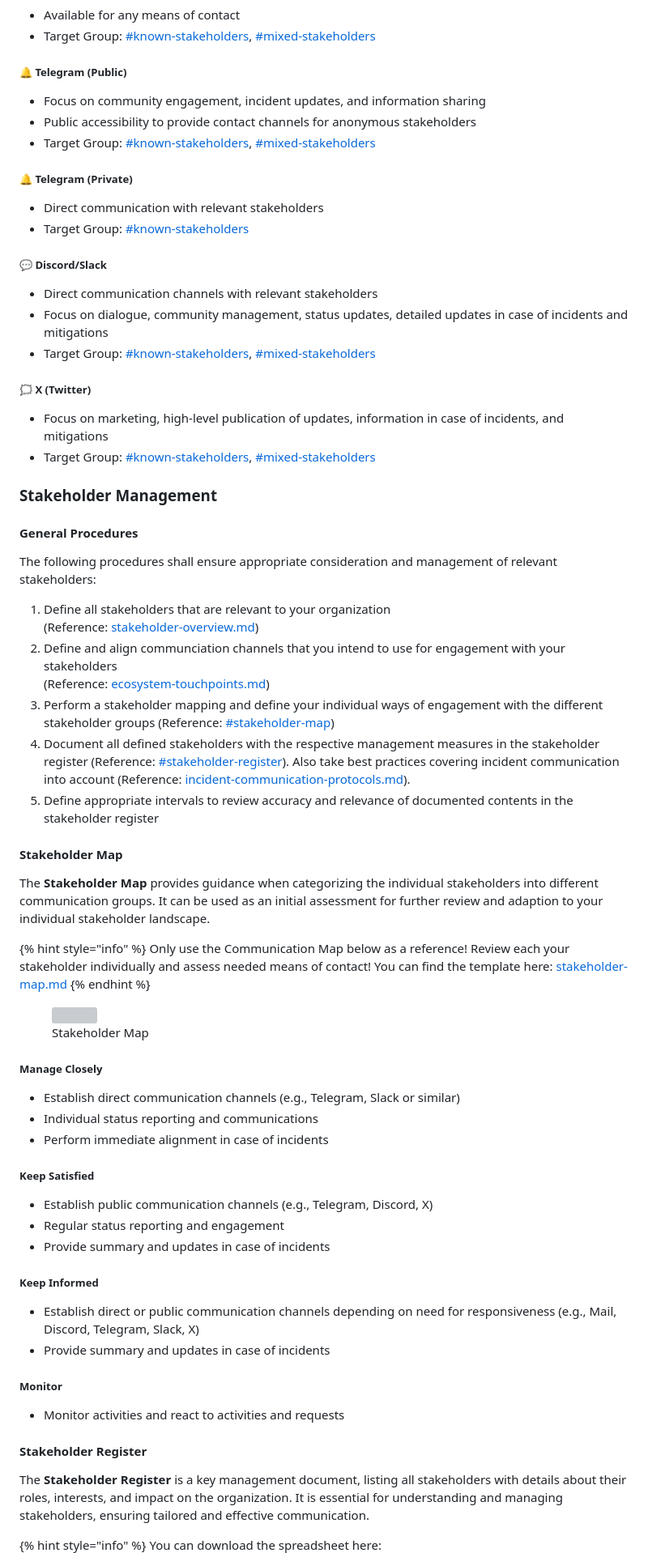
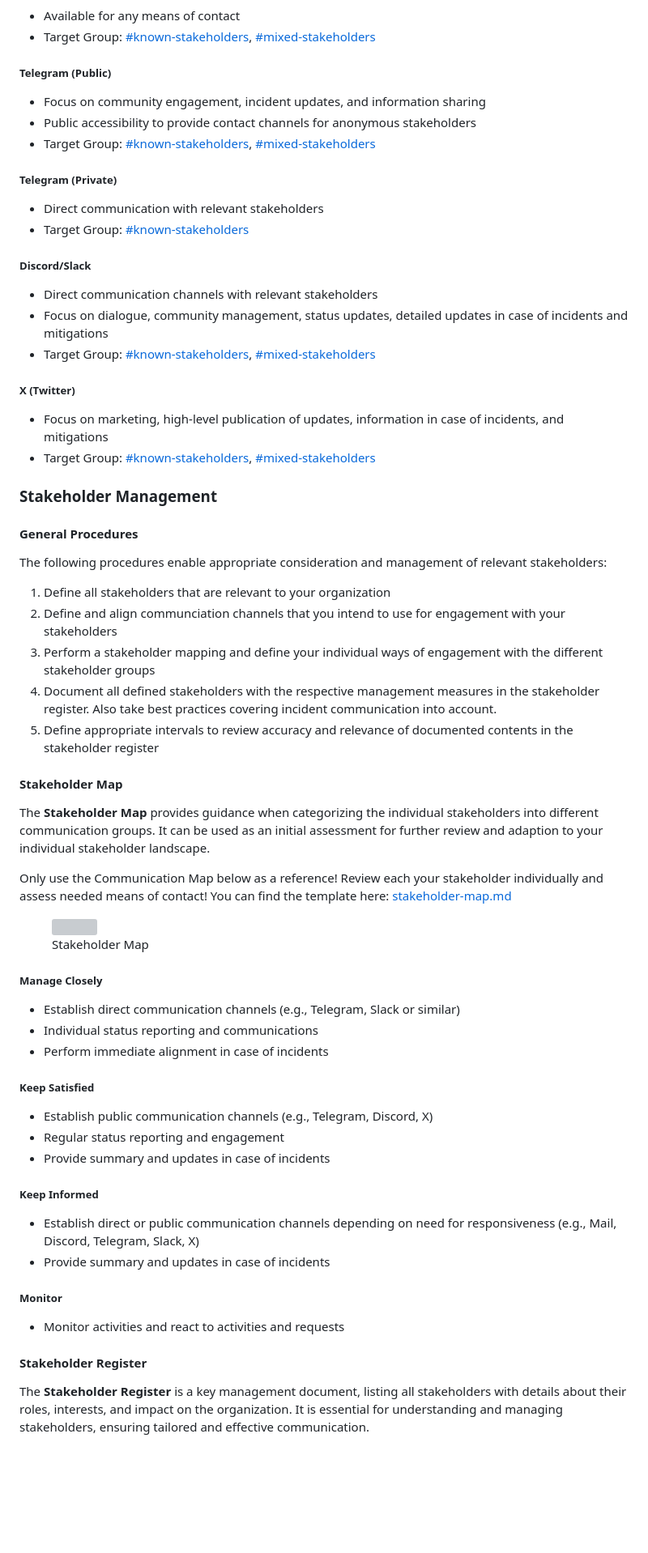
Before and after one commit to lidofinance/valos, a Markdown page: spec-update-draft.md, the part around one of its changes. Shown at 81% size. Drawn GitHub-style; blank space fills up the shorter version; grey boxes are pictures that could not be loaded.

```diff
--- a/spec-update-draft.md
+++ b/spec-update-draft.md
@@ -2528,24 +2590,24 @@ Stakeholders highly individual and therefore preferences for communication chann
 * Available for any means of contact
 * Target Group:  [#known-stakeholders](stakeholder-overview.md#known-stakeholders "mention"), [#mixed-stakeholders](stakeholder-overview.md#mixed-stakeholders "mention")
 
-##### **🔔 Telegram (Public)**
+##### Telegram (Public)
 
 * Focus on community engagement, incident updates, and information sharing
 * Public accessibility to provide contact channels for anonymous stakeholders
 * Target Group: [#known-stakeholders](stakeholder-overview.md#known-stakeholders "mention"), [#mixed-stakeholders](stakeholder-overview.md#mixed-stakeholders "mention")
 
-##### **🔔 Telegram (Private)**
+##### Telegram (Private)
 
 * Direct communication with relevant stakeholders
 * Target Group: [#known-stakeholders](stakeholder-overview.md#known-stakeholders "mention")
 
-##### **💬 Discord/Slack**
+##### Discord/Slack
 
 * Direct communication channels with relevant stakeholders
 * Focus on dialogue, community management, status updates, detailed updates in case of incidents and mitigations
 * Target Group:  [#known-stakeholders](stakeholder-overview.md#known-stakeholders "mention"), [#mixed-stakeholders](stakeholder-overview.md#mixed-stakeholders "mention")
 
-##### **🗯️ X (Twitter)**
+##### X (Twitter)
 
 * Focus on marketing, high-level publication of updates, information in case of incidents, and mitigations
 * Target Group:  [#known-stakeholders](stakeholder-overview.md#known-stakeholders "mention"), [#mixed-stakeholders](stakeholder-overview.md#mixed-stakeholders "mention")
@@ -2554,44 +2616,42 @@ Stakeholders highly individual and therefore preferences for communication chann
 
 #### General Procedures
 
-The following procedures shall ensure appropriate consideration and management of relevant stakeholders:
-
-1. Define all stakeholders that are relevant to your organization \
-   (Reference: [stakeholder-overview.md](stakeholder-overview.md "mention"))
-2. Define and align communciation channels that you intend to use for engagement with your stakeholders \
-   (Reference: [ecosystem-touchpoints.md](ecosystem-touchpoints.md "mention"))
-3. Perform a stakeholder mapping and define your individual ways of engagement with the different stakeholder groups (Reference: [#stakeholder-map](stakeholder-management.md#stakeholder-map "mention"))
-4. Document all defined stakeholders with the respective management measures in the stakeholder register (Reference: [#stakeholder-register](stakeholder-management.md#stakeholder-register "mention")). Also take best practices covering incident communication into account (Reference: [incident-communication-protocols.md](../incident-communication-protocols.md "mention")).
+The following procedures enable appropriate consideration and management of relevant stakeholders:
+
+1. Define all stakeholders that are relevant to your organization
+2. Define and align communciation channels that you intend to use for engagement with your stakeholders
+3. Perform a stakeholder mapping and define your individual ways of engagement with the different stakeholder groups
+4. Document all defined stakeholders with the respective management measures in the stakeholder register. Also take best practices covering incident communication into account.
 5. Define appropriate intervals to review accuracy and relevance of documented contents in the stakeholder register
 
 #### Stakeholder Map
 
 The **Stakeholder Map** provides guidance when categorizing the individual stakeholders into different communication groups. It can be used as an initial assessment for further review and adaption to your individual stakeholder landscape.
 
-{% hint style="info" %}
+
 Only use the Communication Map below as a reference! Review each your stakeholder individually and assess needed means of contact! You can find the template here: [stakeholder-map.md](../templates-and-toolkits/stakeholder-map.md "mention")
-{% endhint %}
+
 
 <figure><img src="../../.gitbook/assets/Stakeholder_Map (6).png" alt=""><figcaption><p>Stakeholder Map</p></figcaption></figure>
 
-##### **Manage Closely**
+##### Manage Closely
 
 * Establish direct communication channels (e.g., Telegram, Slack or similar)
 * Individual status reporting and communications
 * Perform immediate alignment in case of incidents
 
-##### **Keep Satisfied**
+##### Keep Satisfied
 
 * Establish public communication channels (e.g., Telegram, Discord, X)
 * Regular status reporting and engagement
 * Provide summary and updates in case of incidents
 
-##### **Keep Informed**
+##### Keep Informed
 
 * Establish direct or public communication channels depending on need for responsiveness (e.g., Mail, Discord, Telegram, Slack, X)
 * Provide summary and updates in case of incidents
 
-##### **Monitor**
+##### Monitor
 
 * Monitor activities and react to activities and requests
 
@@ -2599,5 +2659,5 @@ Only use the Communication Map below as a reference! Review each your stakeholde
 
 The **Stakeholder Register** is a key management document, listing all stakeholders with details about their roles, interests, and impact on the organization. It is essential for understanding and managing stakeholders, ensuring tailored and effective communication.
 
-{% hint style="info" %}
+
 You can download the spreadsheet here: [https://docs.google.com/spreadsheets/d/1ovBZbYhR5c-l83F4KKgNKam8igAKPASS/edit?usp=sharing\&ouid=117284374075970906179\&rtpof=true\&sd=true](https://docs.google.com/spreadsheets/d/1ovBZbYhR5c-l83F4KKgNKam8igAKPASS/edit?usp=sharing\&ouid=117284374075970906179\&rtpof=true\&sd=true)
```
Also changed, not shown: other parts of spec-update-draft.md (+163 -100 lines).
